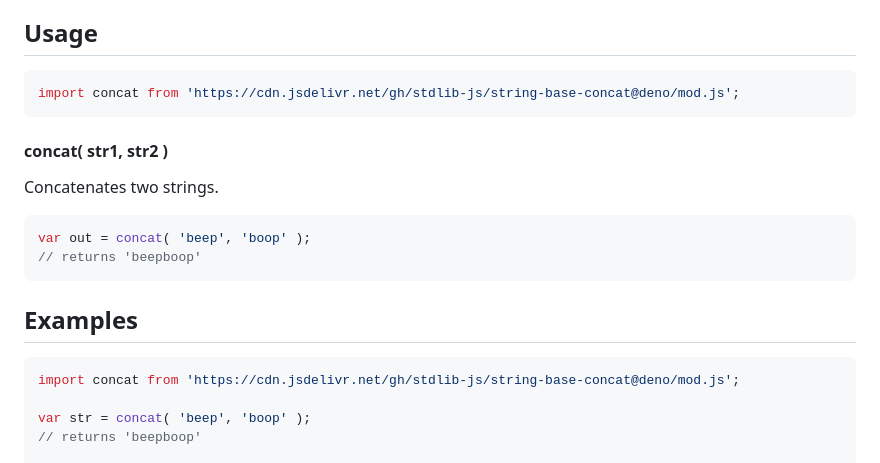
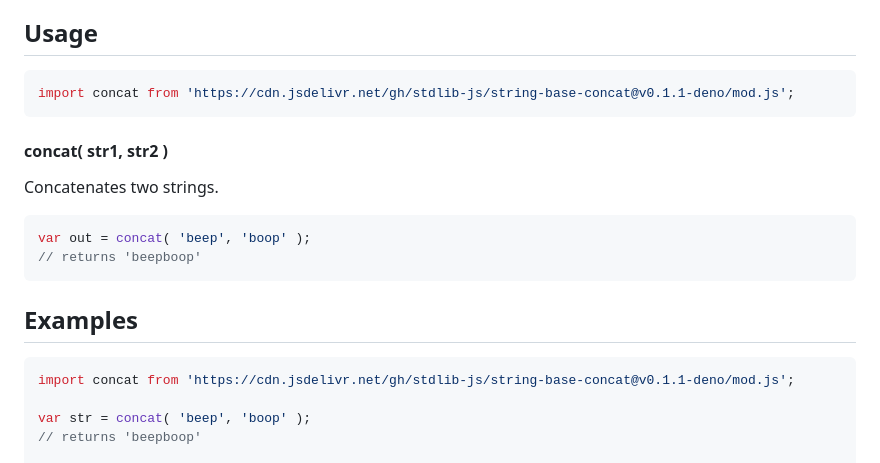
Before and after one commit to stdlib-js/string-base-concat, a Markdown page: README.md, the part around the change. Rendered like a GitHub page.

Commit message:
Update README.md for Deno bundle v0.1.1

````diff
--- a/README.md
+++ b/README.md
@@ -48,7 +48,7 @@ limitations under the License.
 ## Usage
 
 ```javascript
-import concat from 'https://cdn.jsdelivr.net/gh/stdlib-js/string-base-concat@deno/mod.js';
+import concat from 'https://cdn.jsdelivr.net/gh/stdlib-js/string-base-concat@v0.1.1-deno/mod.js';
 ```
 
 #### concat( str1, str2 )
@@ -71,7 +71,7 @@ var out = concat( 'beep', 'boop' );
 <!-- eslint no-undef: "error" -->
 
 ```javascript
-import concat from 'https://cdn.jsdelivr.net/gh/stdlib-js/string-base-concat@deno/mod.js';
+import concat from 'https://cdn.jsdelivr.net/gh/stdlib-js/string-base-concat@v0.1.1-deno/mod.js';
 
 var str = concat( 'beep', 'boop' );
 // returns 'beepboop'
````
